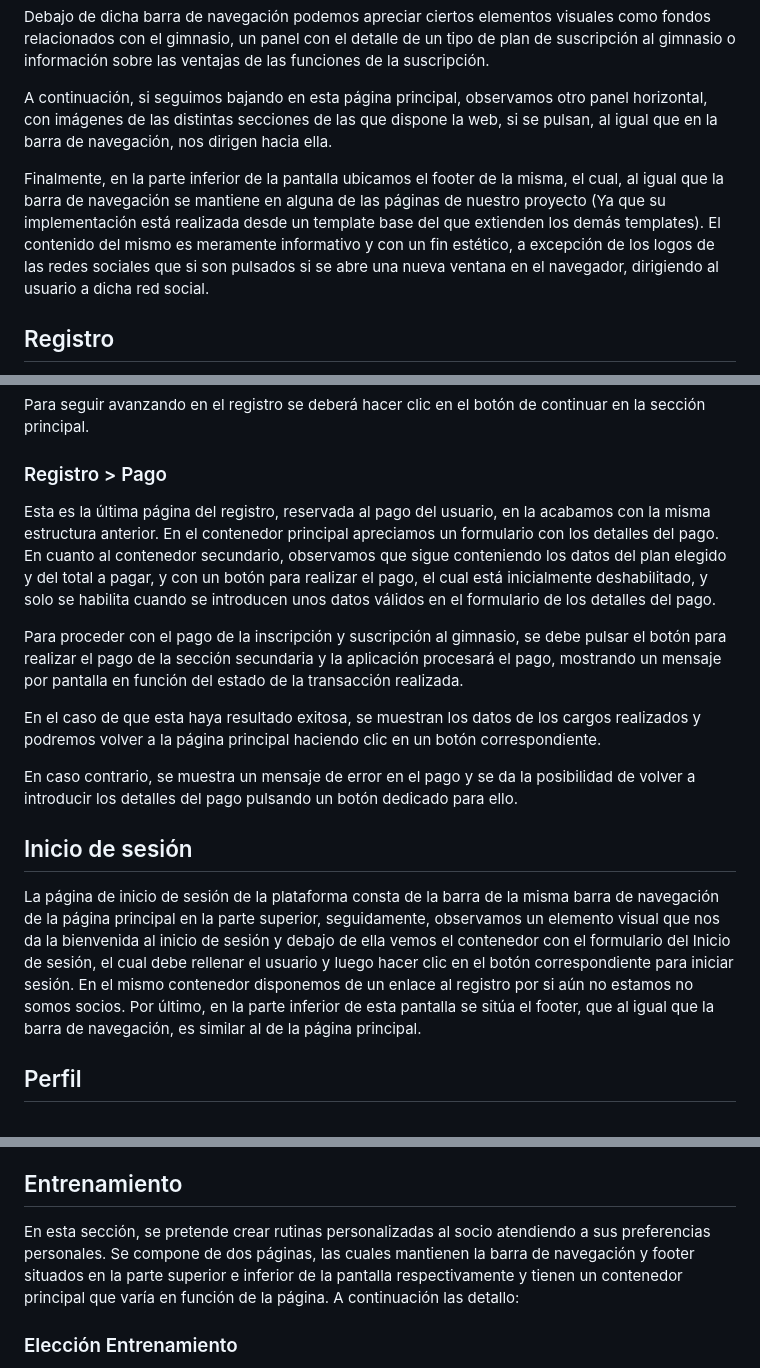
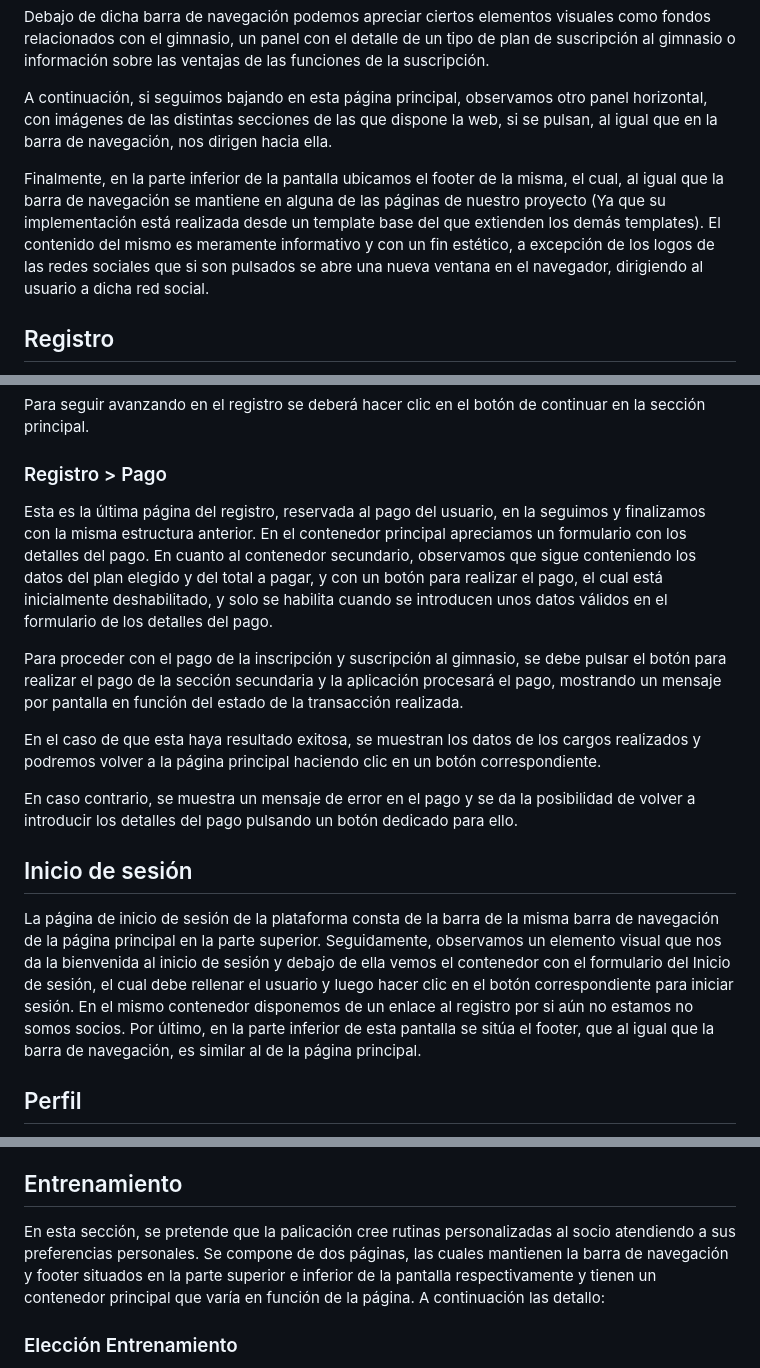
Before and after one commit to javitr17/InforFit-JavierTrujillo, a Markdown page: README.md, 3 parts joined by grey strips. Drawn GitHub-style.

Commit message:
README.md 5

```diff
--- a/README.md
+++ b/README.md
@@ -16,7 +16,7 @@ Debajo de dicha barra de navegación podemos apreciar ciertos elementos visuales
 
 A continuación, si seguimos bajando en esta página principal, observamos otro panel horizontal, con imágenes de las distintas secciones de las que dispone la web, si se pulsan, al igual que en la barra de navegación, nos dirigen hacia ella.
 
-Finalmente, en la parte inferior de la pantalla ubicamos el footer de la misma, el cual, al igual que la barra de navegación se mantiene en alguna de las páginas de nuestro proyecto (Ya que su implementación está realizada desde un template base del que extienden los demás templates). El contenido del mismo es meramente informativo y con un fin estético, a excepción de los logos de las redes sociales que si son pulsados si se abre una nueva ventana en el navegador, dirigiendo al usuario a dicha red social.
+Finalmente, en la parte inferior de la pantalla ubicamos el footer de la misma, el cual, al igual que la barra de navegación se mantiene en alguna de las páginas de nuestro proyecto (Ya que su implementación está realizada desde un template base del que extienden los demás templates). El contenido del mismo es meramente informativo y con un fin estético, a excepción de los logos de las redes sociales que si son pulsados se abre una nueva ventana en el navegador, dirigiendo al usuario a dicha red social.
 
 ## Registro
 
@@ -38,7 +38,7 @@ Para seguir avanzando en el registro se deberá hacer clic en el botón de conti
 
 ### Registro > Pago
 
-Esta es la última página del registro, reservada al pago del usuario, en la acabamos con la misma estructura anterior. En el contenedor principal apreciamos un formulario con los detalles del pago. En cuanto al contenedor secundario, observamos que sigue conteniendo los datos del plan elegido y del total a pagar, y con un botón para realizar el pago, el cual está inicialmente deshabilitado, y solo se habilita cuando se introducen unos datos válidos en el formulario de los detalles del pago.
+Esta es la última página del registro, reservada al pago del usuario, en la seguimos y finalizamos con la misma estructura anterior. En el contenedor principal apreciamos un formulario con los detalles del pago. En cuanto al contenedor secundario, observamos que sigue conteniendo los datos del plan elegido y del total a pagar, y con un botón para realizar el pago, el cual está inicialmente deshabilitado, y solo se habilita cuando se introducen unos datos válidos en el formulario de los detalles del pago.
 
 Para proceder con el pago de la inscripción y suscripción al gimnasio, se debe pulsar el botón para realizar el pago de la sección secundaria y la aplicación procesará el pago, mostrando un mensaje por pantalla en función del estado de la transacción realizada.
 
@@ -48,7 +48,7 @@ En caso contrario, se muestra un mensaje de error en el pago y se da la posibili
 
 ## Inicio de sesión
 
-La página de inicio de sesión de la plataforma consta de la barra de la misma barra de navegación de la página principal en la parte superior, seguidamente, observamos un elemento visual que nos da la bienvenida al inicio de sesión y debajo de ella vemos el contenedor con el formulario del Inicio de sesión, el cual debe rellenar el usuario y luego hacer clic en el botón correspondiente para iniciar sesión. En el mismo contenedor disponemos de un enlace al registro por si aún no estamos no somos socios. Por último, en la parte inferior de esta pantalla se sitúa el footer, que al igual que la barra de navegación, es similar al de la página principal.
+La página de inicio de sesión de la plataforma consta de la barra de la misma barra de navegación de la página principal en la parte superior. Seguidamente, observamos un elemento visual que nos da la bienvenida al inicio de sesión y debajo de ella vemos el contenedor con el formulario del Inicio de sesión, el cual debe rellenar el usuario y luego hacer clic en el botón correspondiente para iniciar sesión. En el mismo contenedor disponemos de un enlace al registro por si aún no estamos no somos socios. Por último, en la parte inferior de esta pantalla se sitúa el footer, que al igual que la barra de navegación, es similar al de la página principal.
 
 ## Perfil
 
@@ -68,7 +68,7 @@ Luego, si miramos hacia abajo, vemos una serie de contenedores en los que se rea
 
 ## Entrenamiento
 
-En esta sección, se pretende crear rutinas personalizadas al socio atendiendo a sus preferencias personales. Se compone de dos páginas, las cuales mantienen la barra de navegación y footer situados en la parte superior e inferior de la pantalla respectivamente y tienen un contenedor principal que varía en función de la página. A continuación las detallo:
+En esta sección, se pretende que la palicación cree rutinas personalizadas al socio atendiendo a sus preferencias personales. Se compone de dos páginas, las cuales mantienen la barra de navegación y footer situados en la parte superior e inferior de la pantalla respectivamente y tienen un contenedor principal que varía en función de la página. A continuación las detallo:
 
 ### Elección Entrenamiento
 
```
